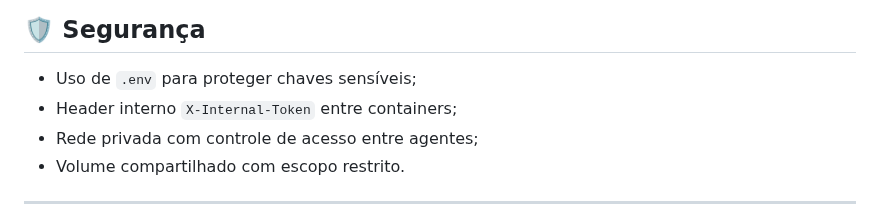
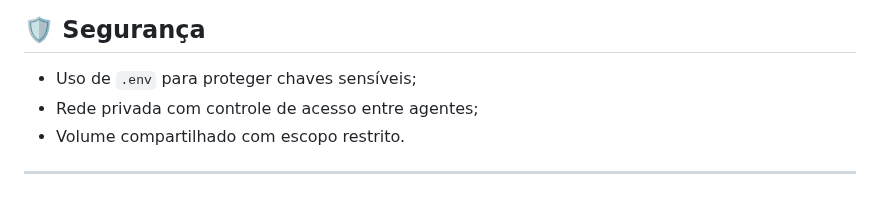
Before and after one commit to matheusmegale/trabalho-de-sistemas-distribu-dos, a Markdown page: README.md, the part around the change. GitHub-like rendering.

```diff
--- a/README.md
+++ b/README.md
@@ -174,7 +174,6 @@ recomendador/
 ## 🛡️ Segurança
 
 * Uso de `.env` para proteger chaves sensíveis;
-* Header interno `X-Internal-Token` entre containers;
 * Rede privada com controle de acesso entre agentes;
 * Volume compartilhado com escopo restrito.
 
```
